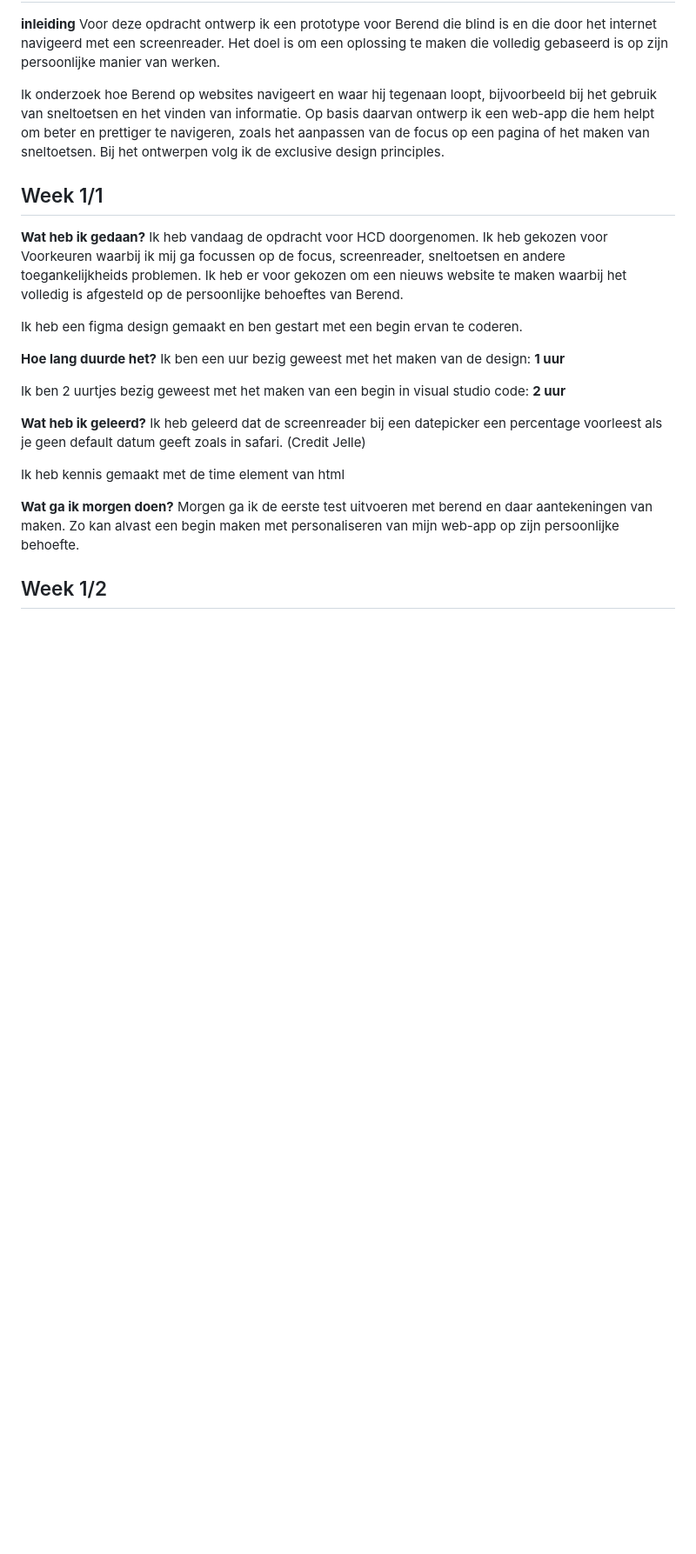
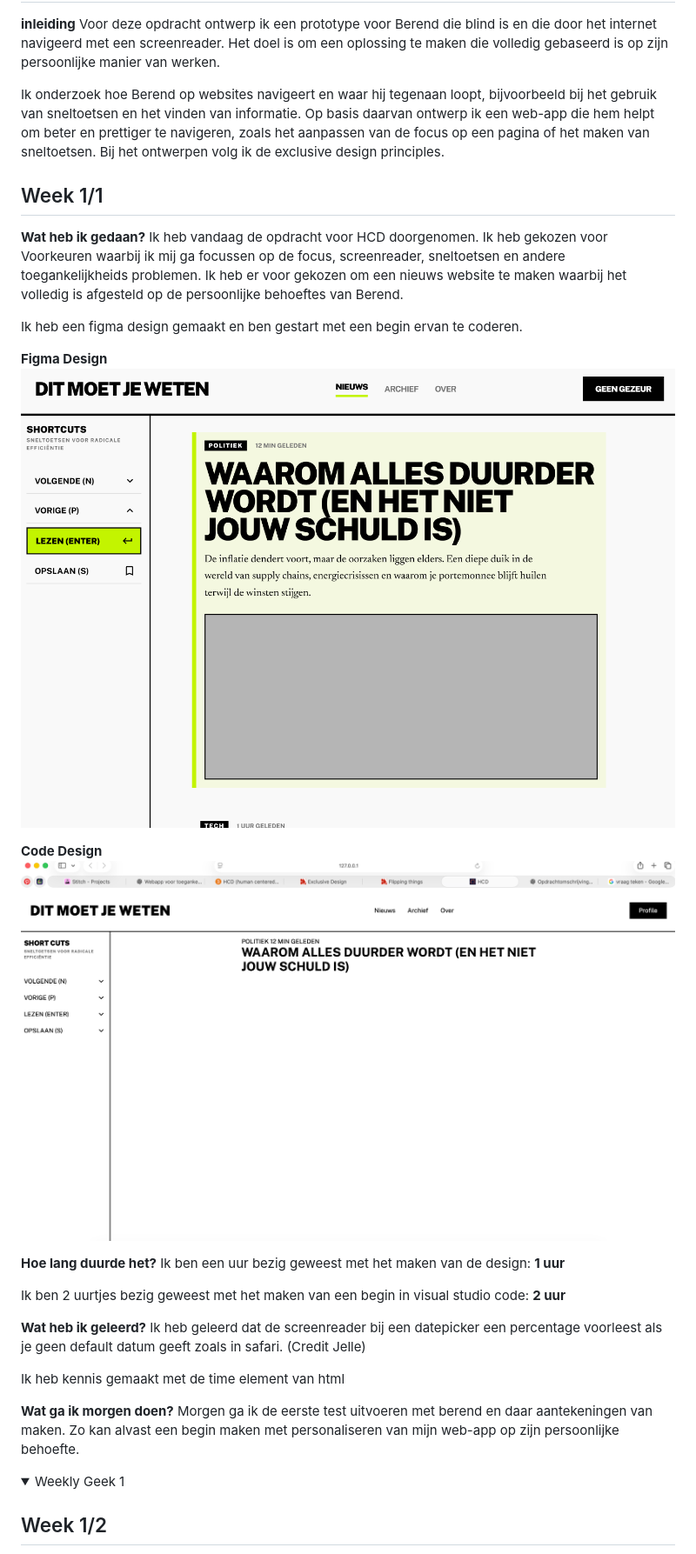
Before and after one commit to JeanCarlos-De-Leon-Vitiello/HCD-opdracht, a Markdown page: README.md, the part around the change printed below. Shown: that part at 87% size. GitHub-like rendering; pictures changed too: Images/code-ontwerp.png (added), Images/figma-ontwerp.png (added); folded sections open; blank space fills up the shorter version.

```diff
--- a/README.md
+++ b/README.md
@@ -9,6 +9,12 @@ Ik onderzoek hoe Berend op websites navigeert en waar hij tegenaan loopt, bijvoo
 Ik heb vandaag de opdracht voor HCD doorgenomen. Ik heb gekozen voor Voorkeuren waarbij ik mij ga focussen op de focus, screenreader, sneltoetsen en andere toegankelijkheids problemen. Ik heb er voor gekozen om een nieuws website te maken waarbij het volledig is afgesteld op de persoonlijke behoeftes van Berend.
 
 Ik heb een figma design gemaakt en ben gestart met een begin ervan te coderen.
+
+**Figma Design**
+![figma-ontwerp](Images/figma-ontwerp.png)
+
+**Code Design**
+![code-ontwerp](Images/code-ontwerp.png)
 
 **Hoe lang duurde het?**
 Ik ben een uur bezig geweest met het maken van de design: **1 uur**
@@ -23,4 +29,6 @@ Ik heb kennis gemaakt met de time element van html
 **Wat ga ik morgen doen?**
 Morgen ga ik de eerste test uitvoeren met berend en daar aantekeningen van maken. Zo kan alvast een begin maken met personaliseren van mijn web-app op zijn persoonlijke behoefte.
 
+<details>
+<summary>Weekly Geek 1</summary>
 
```
Also changed, not shown: other parts of README.md (+2 -0 lines), 1 other file.
